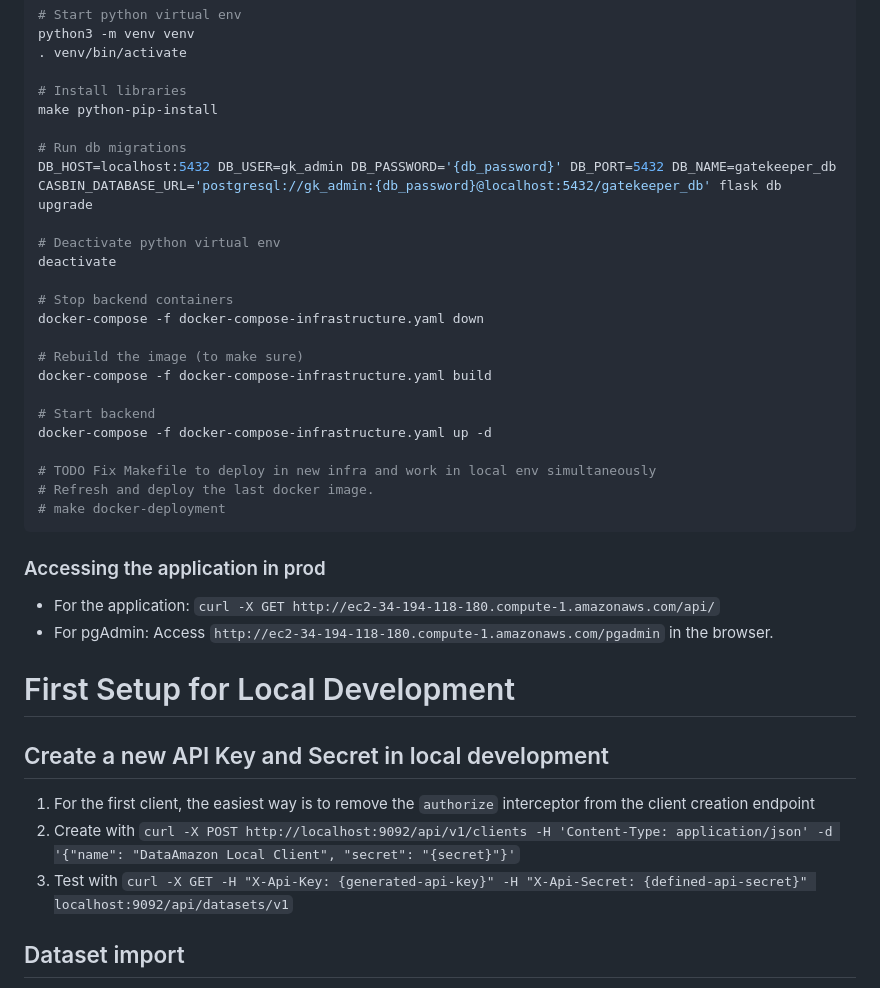
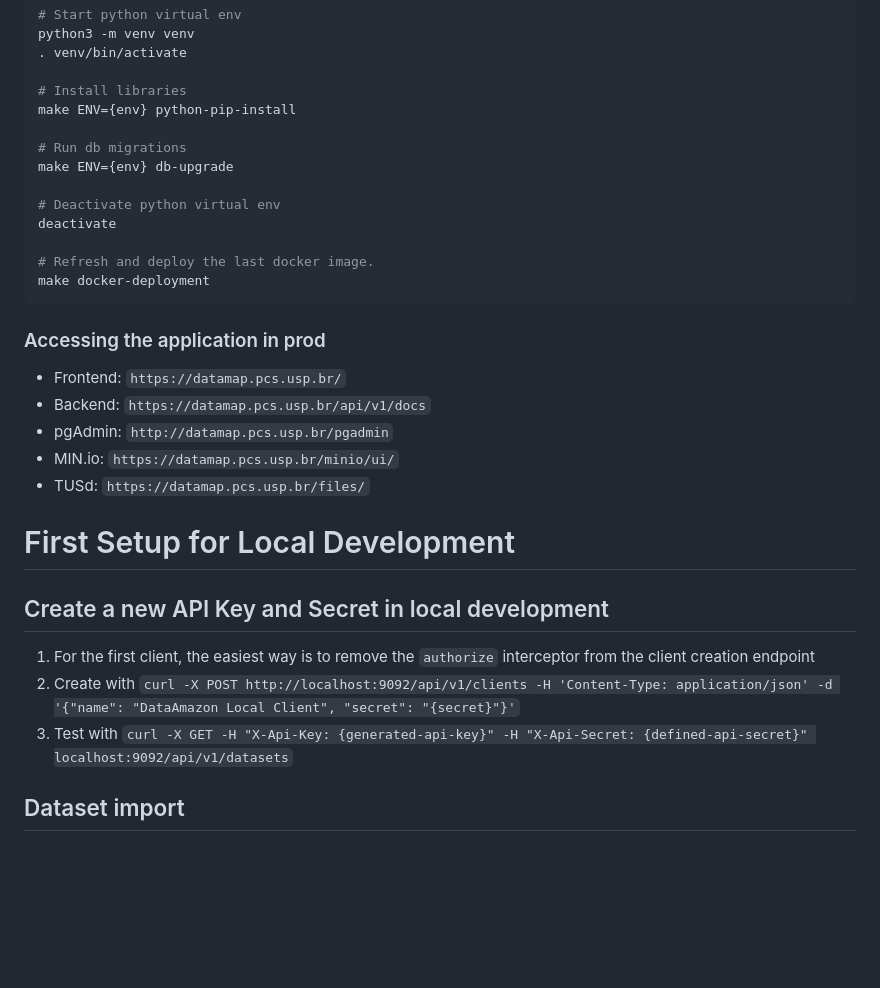
Before and after one commit to ardc-brazil/gatekeeper, a Markdown page: README.md, the part around one of its changes. Drawn GitHub-style; blank space fills up the shorter version.

````diff
--- a/README.md
+++ b/README.md
@@ -92,32 +95,25 @@ python3 -m venv venv
 . venv/bin/activate
 
 # Install libraries
-make python-pip-install
+make ENV={env} python-pip-install
 
 # Run db migrations
-DB_HOST=localhost:5432 DB_USER=gk_admin DB_PASSWORD='{db_password}' DB_PORT=5432 DB_NAME=gatekeeper_db CASBIN_DATABASE_URL='postgresql://gk_admin:{db_password}@localhost:5432/gatekeeper_db' flask db upgrade
+make ENV={env} db-upgrade
 
 # Deactivate python virtual env
 deactivate
 
-# Stop backend containers
-docker-compose -f docker-compose-infrastructure.yaml down
-
-# Rebuild the image (to make sure)
-docker-compose -f docker-compose-infrastructure.yaml build
-
-# Start backend
-docker-compose -f docker-compose-infrastructure.yaml up -d
-
-# TODO Fix Makefile to deploy in new infra and work in local env simultaneously
 # Refresh and deploy the last docker image.
-# make docker-deployment
+make docker-deployment
 ```
 
 ### Accessing the application in prod
 
-* For the application: `curl -X GET http://ec2-34-194-118-180.compute-1.amazonaws.com/api/`
-* For pgAdmin: Access `http://ec2-34-194-118-180.compute-1.amazonaws.com/pgadmin` in the browser.
+* Frontend: `https://datamap.pcs.usp.br/`
+* Backend: `https://datamap.pcs.usp.br/api/v1/docs`
+* pgAdmin: `http://datamap.pcs.usp.br/pgadmin`
+* MIN.io: `https://datamap.pcs.usp.br/minio/ui/`
+* TUSd: `https://datamap.pcs.usp.br/files/`
 
 # First Setup for Local Development
 
@@ -125,7 +121,7 @@ docker-compose -f docker-compose-infrastructure.yaml up -d
 
 1. For the first client, the easiest way is to remove the `authorize` interceptor from the client creation endpoint
 2. Create with `curl -X POST http://localhost:9092/api/v1/clients -H 'Content-Type: application/json' -d '{"name": "DataAmazon Local Client", "secret": "{secret}"}'`
-3. Test with `curl -X GET -H "X-Api-Key: {generated-api-key}" -H "X-Api-Secret: {defined-api-secret}" localhost:9092/api/datasets/v1`
+3. Test with `curl -X GET -H "X-Api-Key: {generated-api-key}" -H "X-Api-Secret: {defined-api-secret}" localhost:9092/api/v1/datasets`
 
 ## Dataset import
 
````
Also changed, not shown: other parts of README.md (+12 -9 lines).
